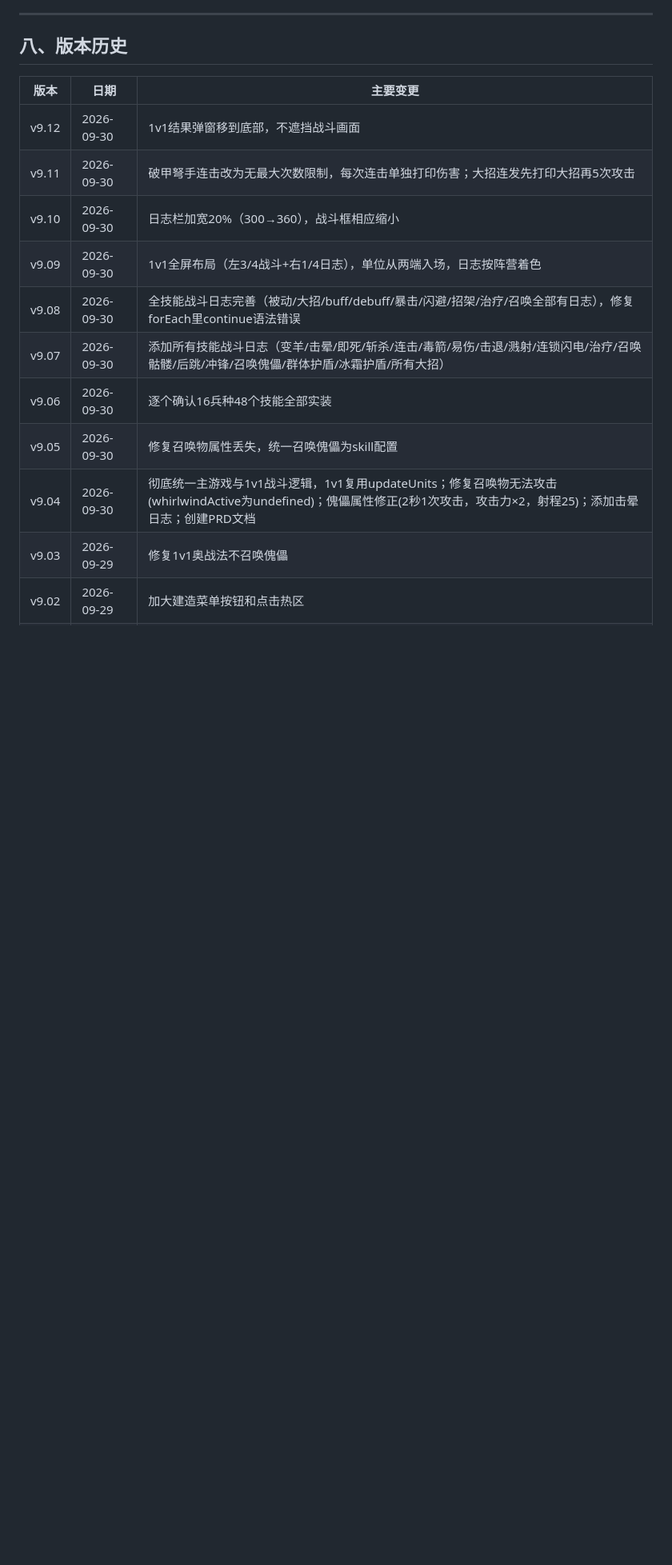
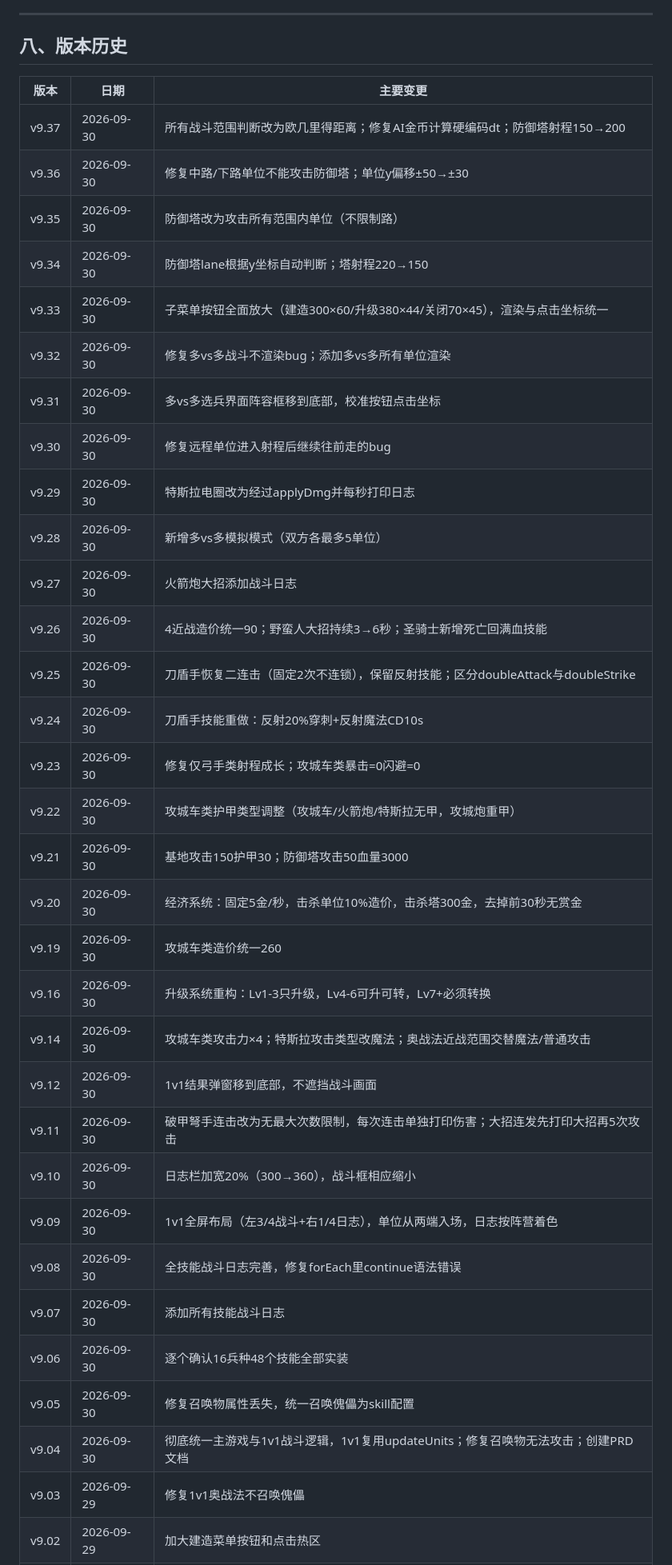
Before and after one commit to shywilliam-dotcom/W3C-fight, a Markdown page: PRD.md, the part around one of its changes. Shown at 80% size. GitHub-like rendering; blank space fills up the shorter version.

Commit message:
PRD更新至v9.37：同步攻城车类属性(攻击×4/造价260/护甲类型)、升级系统、经济系统、防御塔基地属性、刀盾手技能重做、4近战统一、多vs多模式、欧几里得距离、AI金币修复等全部变更

```diff
--- a/PRD.md
+++ b/PRD.md
@@ -425,15 +481,36 @@
 
 | 版本 | 日期 | 主要变更 |
 |---|---|---|
+| v9.37 | 2026-09-30 | 所有战斗范围判断改为欧几里得距离；修复AI金币计算硬编码dt；防御塔射程150→200 |
+| v9.36 | 2026-09-30 | 修复中路/下路单位不能攻击防御塔；单位y偏移±50→±30 |
+| v9.35 | 2026-09-30 | 防御塔改为攻击所有范围内单位（不限制路） |
+| v9.34 | 2026-09-30 | 防御塔lane根据y坐标自动判断；塔射程220→150 |
+| v9.33 | 2026-09-30 | 子菜单按钮全面放大（建造300×60/升级380×44/关闭70×45），渲染与点击坐标统一 |
+| v9.32 | 2026-09-30 | 修复多vs多战斗不渲染bug；添加多vs多所有单位渲染 |
+| v9.31 | 2026-09-30 | 多vs多选兵界面阵容框移到底部，校准按钮点击坐标 |
+| v9.30 | 2026-09-30 | 修复远程单位进入射程后继续往前走的bug |
+| v9.29 | 2026-09-30 | 特斯拉电圈改为经过applyDmg并每秒打印日志 |
+| v9.28 | 2026-09-30 | 新增多vs多模拟模式（双方各最多5单位） |
+| v9.27 | 2026-09-30 | 火箭炮大招添加战斗日志 |
+| v9.26 | 2026-09-30 | 4近战造价统一90；野蛮人大招持续3→6秒；圣骑士新增死亡回满血技能 |
+| v9.25 | 2026-09-30 | 刀盾手恢复二连击（固定2次不连锁），保留反射技能；区分doubleAttack与doubleStrike |
+| v9.24 | 2026-09-30 | 刀盾手技能重做：反射20%穿刺+反射魔法CD10s |
+| v9.23 | 2026-09-30 | 修复仅弓手类射程成长；攻城车类暴击=0闪避=0 |
+| v9.22 | 2026-09-30 | 攻城车类护甲类型调整（攻城车/火箭炮/特斯拉无甲，攻城炮重甲） |
+| v9.21 | 2026-09-30 | 基地攻击150护甲30；防御塔攻击50血量3000 |
+| v9.20 | 2026-09-30 | 经济系统：固定5金/秒，击杀单位10%造价，击杀塔300金，去掉前30秒无赏金 |
+| v9.19 | 2026-09-30 | 攻城车类造价统一260 |
+| v9.16 | 2026-09-30 | 升级系统重构：Lv1-3只升级，Lv4-6可升可转，Lv7+必须转换 |
+| v9.14 | 2026-09-30 | 攻城车类攻击力×4；特斯拉攻击类型改魔法；奥战法近战范围交替魔法/普通攻击 |
 | v9.12 | 2026-09-30 | 1v1结果弹窗移到底部，不遮挡战斗画面 |
 | v9.11 | 2026-09-30 | 破甲弩手连击改为无最大次数限制，每次连击单独打印伤害；大招连发先打印大招再5次攻击 |
 | v9.10 | 2026-09-30 | 日志栏加宽20%（300→360），战斗框相应缩小 |
 | v9.09 | 2026-09-30 | 1v1全屏布局（左3/4战斗+右1/4日志），单位从两端入场，日志按阵营着色 |
-| v9.08 | 2026-09-30 | 全技能战斗日志完善（被动/大招/buff/debuff/暴击/闪避/招架/治疗/召唤全部有日志），修复forEach里continue语法错误 |
-| v9.07 | 2026-09-30 | 添加所有技能战斗日志（变羊/击晕/即死/斩杀/连击/毒箭/易伤/击退/溅射/连锁闪电/治疗/召唤骷髅/后跳/冲锋/召唤傀儡/群体护盾/冰霜护盾/所有大招） |
+| v9.08 | 2026-09-30 | 全技能战斗日志完善，修复forEach里continue语法错误 |
+| v9.07 | 2026-09-30 | 添加所有技能战斗日志 |
 | v9.06 | 2026-09-30 | 逐个确认16兵种48个技能全部实装 |
 | v9.05 | 2026-09-30 | 修复召唤物属性丢失，统一召唤傀儡为skill配置 |
-| v9.04 | 2026-09-30 | 彻底统一主游戏与1v1战斗逻辑，1v1复用updateUnits；修复召唤物无法攻击(whirlwindActive为undefined)；傀儡属性修正(2秒1次攻击，攻击力×2，射程25)；添加击晕日志；创建PRD文档 |
+| v9.04 | 2026-09-30 | 彻底统一主游戏与1v1战斗逻辑，1v1复用updateUnits；修复召唤物无法攻击；创建PRD文档 |
 | v9.03 | 2026-09-29 | 修复1v1奥战法不召唤傀儡 |
 | v9.02 | 2026-09-29 | 加大建造菜单按钮和点击热区 |
 | v9.01 | 2026-09-29 | 单位阵营区分（脚下光环+血条颜色+名字颜色） |
```
Also changed, not shown: other parts of PRD.md (+83 -27 lines).
